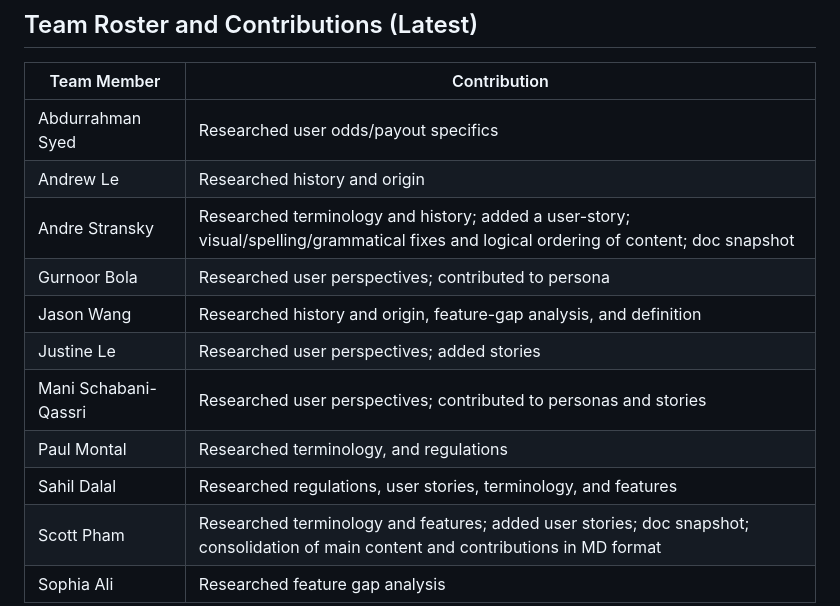
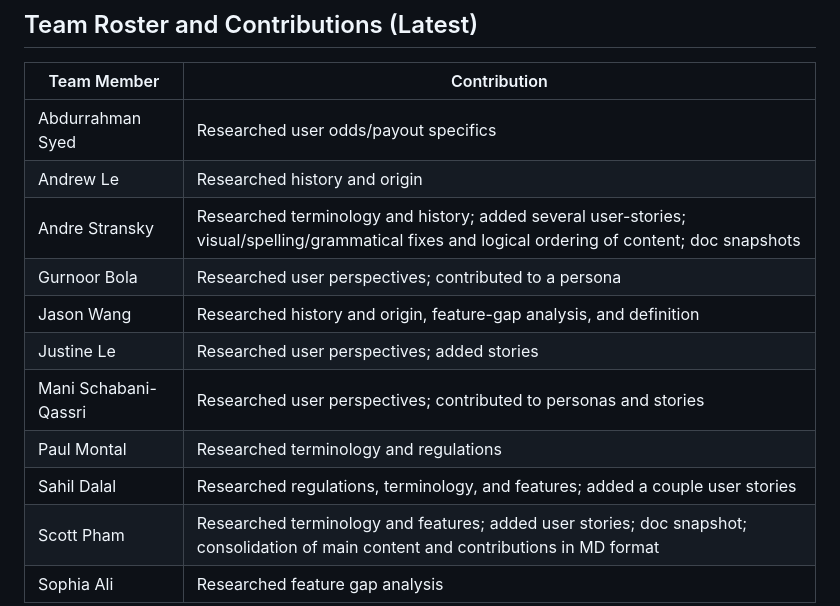
Before and after one commit to cse110-sp26-group02/Tech-Warmup-II-Generative-AI-as-an-Engineering-Tool, a Markdown page: plan/research-overview.md, the part around the change. Drawn GitHub-style.

Commit message:
Update contributions in research overview

```diff
--- a/plan/research-overview.md
+++ b/plan/research-overview.md
@@ -145,13 +145,13 @@ This document provides a summary of the initial research phase for the "Tech War
 | --- | --- |
 | Abdurrahman Syed | Researched user odds/payout specifics |
 | Andrew Le | Researched history and origin |
-| Andre Stransky | Researched terminology and history; added a user-story; visual/spelling/grammatical fixes and logical ordering of content; doc snapshot |
-| Gurnoor Bola | Researched user perspectives; contributed to persona |
+| Andre Stransky | Researched terminology and history; added several user-stories; visual/spelling/grammatical fixes and logical ordering of content; doc snapshots |
+| Gurnoor Bola | Researched user perspectives; contributed to a persona |
 | Jason Wang | Researched history and origin, feature-gap analysis, and definition |
 | Justine Le | Researched user perspectives; added stories |
 | Mani Schabani-Qassri | Researched user perspectives; contributed to personas and stories |
-| Paul Montal | Researched terminology, and regulations |
-| Sahil Dalal | Researched regulations, user stories, terminology, and features |
+| Paul Montal | Researched terminology and regulations |
+| Sahil Dalal | Researched regulations, terminology, and features; added a couple user stories |
 | Scott Pham | Researched terminology and features; added user stories; doc snapshot; consolidation of main content and contributions in MD format |
 | Sophia Ali | Researched feature gap analysis |
 
```
